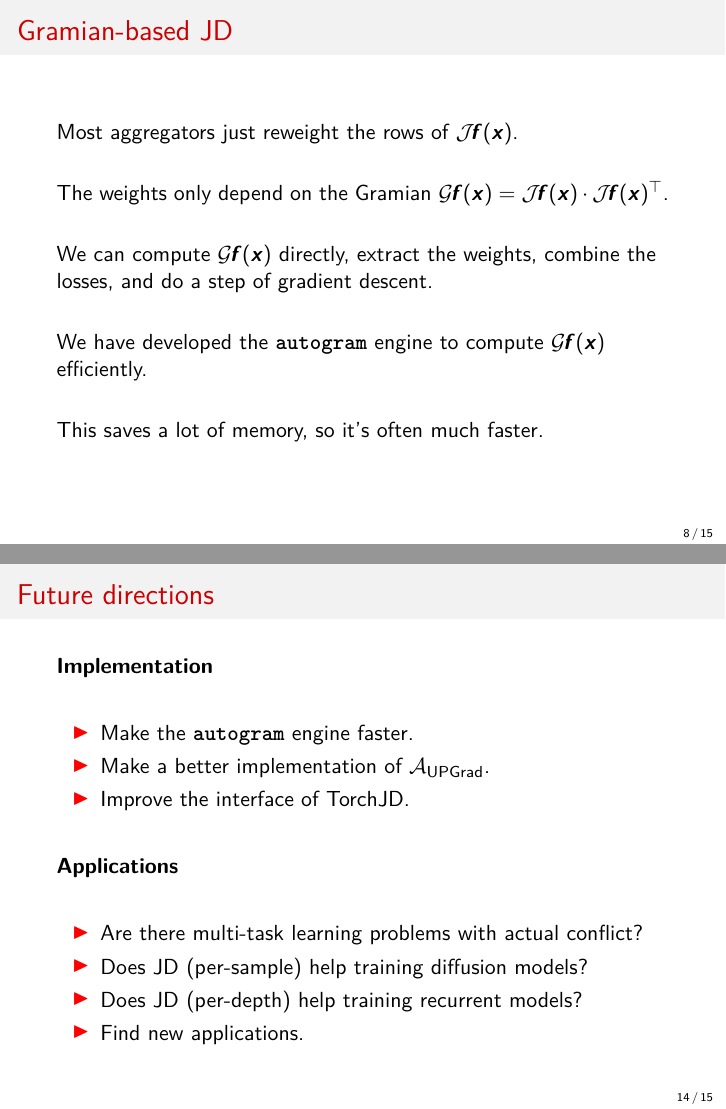
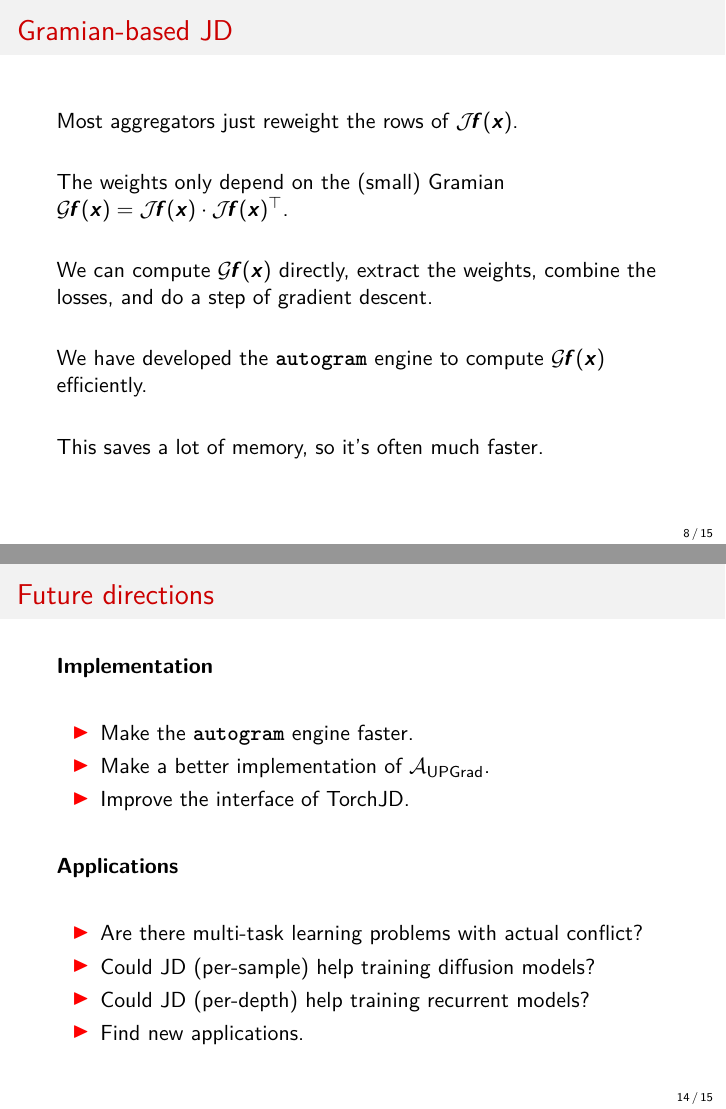
Before and after one commit to SimplexLab/JD_Presentation, LaTeX slides (main.tex): pages 25 and 41 of 42 before the commit and pages 24 and 40 of 41 after it, joined at a grey line. Compiled offline with pdfLaTeX.

Commit message:
Small fixes

```diff
--- a/main.tex
+++ b/main.tex
@@ -204,7 +204,7 @@ $\A$ is non-conflicting if for all $J\in\Rmn$, $\A(J)\in {\color{color1}C_J}$.}
 \begin{frame}{Gramian-based JD}
   \uncover<1->{Most aggregators just reweight the rows of $\jac\vf(\vx)$.}
 
-  \uncover<2->{The weights only depend on the Gramian $\gram\vf(\vx) = \jac\vf(\vx) \cdot \jac\vf(\vx)^\T$.}
+  \uncover<2->{The weights only depend on the (small) Gramian $\gram\vf(\vx) = \jac\vf(\vx) \cdot \jac\vf(\vx)^\T$.}
 
   \uncover<3->{We can compute $\gram\vf(\vx)$ directly, extract the weights, combine the losses, and do a step of gradient descent.}
 
@@ -275,8 +275,8 @@ Each element of the batch has its own loss.
 
 \begin{itemize}
   \item<5-> Are there multi-task learning problems with actual conflict?
-  \item<6-> Does JD (per-sample) help training diffusion models?
-  \item<7-> Does JD (per-depth) help training recurrent models?
+  \item<6-> Could JD (per-sample) help training diffusion models?
+  \item<7-> Could JD (per-depth) help training recurrent models?
   \item<8-> Find new applications.
 \end{itemize}
 
```
Also changed, not shown: main.tex (2 more changed lines).
